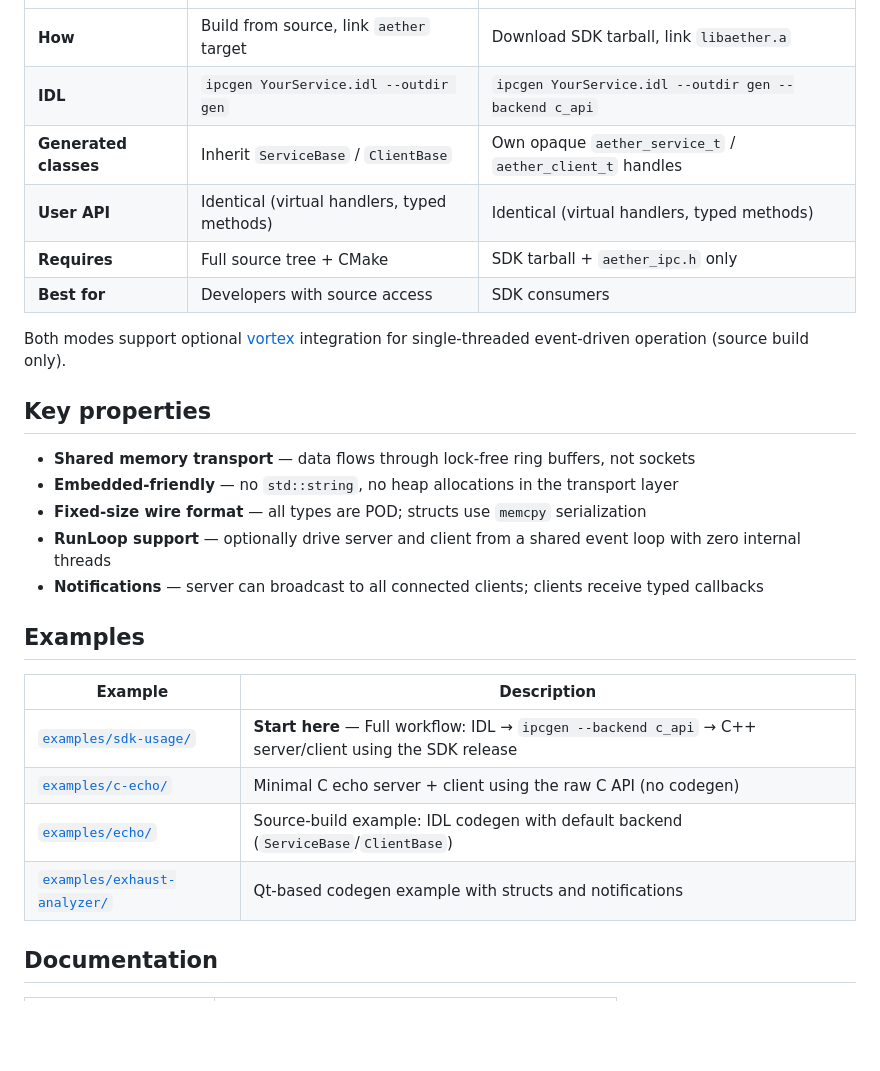
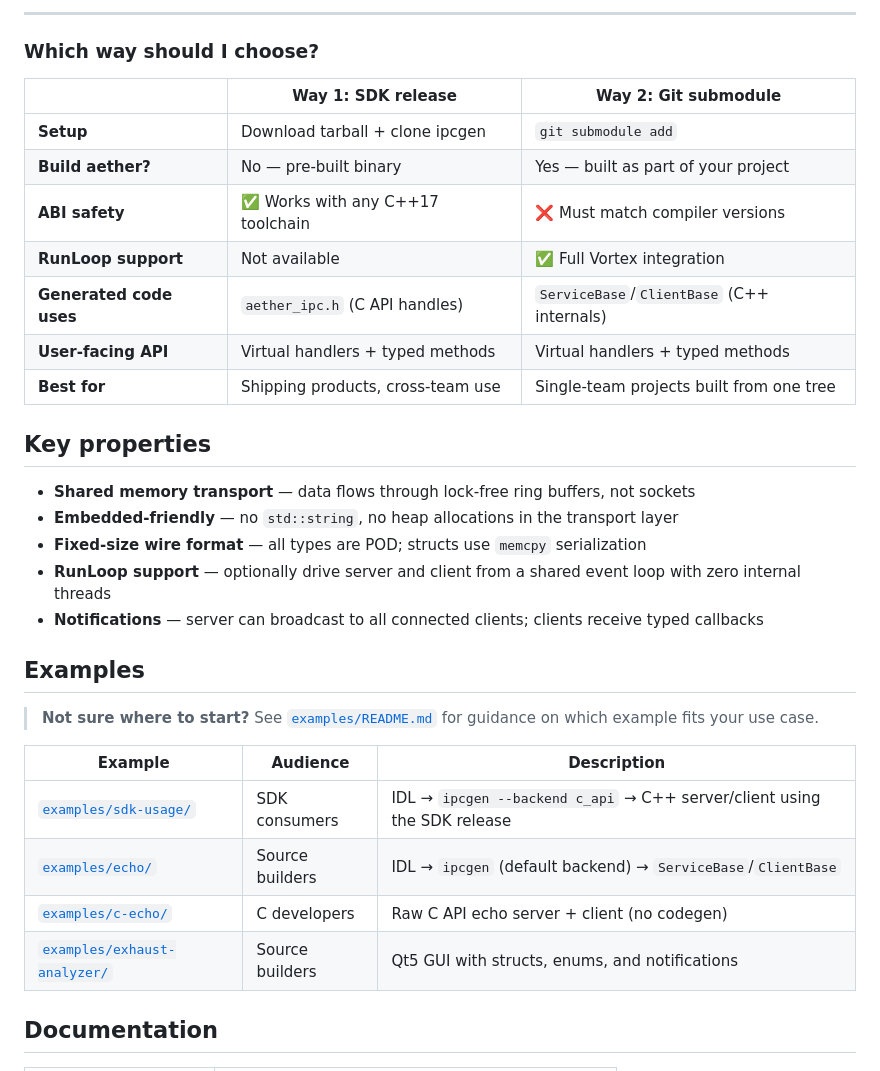
Before and after one commit to Mrunmoy/aether, a Markdown page: README.md, the part around one of its changes. Rendered like a GitHub page; blank space fills up the shorter version.

```diff
--- a/README.md
+++ b/README.md
@@ -195,13 +266,16 @@ struct DeviceInfo
+---
+
+### Which way should I choose?
+
+| | Way 1: SDK release | Way 2: Git submodule |
 |---|---|---|
-| **How** | Build from source, link `aether` target | Download SDK tarball, link `libaether.a` |
-| **IDL** | `ipcgen YourService.idl --outdir gen` | `ipcgen YourService.idl --outdir gen --backend c_api` |
-| **Generated classes** | Inherit `ServiceBase` / `ClientBase` | Own opaque `aether_service_t` / `aether_client_t` handles |
-| **User API** | Identical (virtual handlers, typed methods) | Identical (virtual handlers, typed methods) |
-| **Requires** | Full source tree + CMake | SDK tarball + `aether_ipc.h` only |
-| **Best for** | Developers with source access | SDK consumers |
-
-Both modes support optional [vortex](https://github.com/Mrunmoy/Vortex)
-integration for single-threaded event-driven operation (source build only).
+| **Setup** | Download tarball + clone ipcgen | `git submodule add` |
+| **Build aether?** | No — pre-built binary | Yes — built as part of your project |
+| **ABI safety** | ✅ Works with any C++17 toolchain | ❌ Must match compiler versions |
+| **RunLoop support** | Not available | ✅ Full Vortex integration |
+| **Generated code uses** | `aether_ipc.h` (C API handles) | `ServiceBase`/`ClientBase` (C++ internals) |
+| **User-facing API** | Virtual handlers + typed methods | Virtual handlers + typed methods |
+| **Best for** | Shipping products, cross-team use | Single-team projects built from one tree |
 
 ## Key properties
 
@@ -213,12 +287,15 @@ integration for single-threaded event-driven operation (source build only).
 
 ## Examples
 
-| Example | Description |
-|---------|-------------|
-| [`examples/sdk-usage/`](examples/sdk-usage/) | **Start here** — Full workflow: IDL → `ipcgen --backend c_api` → C++ server/client using the SDK release |
-| [`examples/c-echo/`](examples/c-echo/) | Minimal C echo server + client using the raw C API (no codegen) |
-| [`examples/echo/`](examples/echo/) | Source-build example: IDL codegen with default backend (`ServiceBase`/`ClientBase`) |
-| [`examples/exhaust-analyzer/`](examples/exhaust-analyzer/) | Qt-based codegen example with structs and notifications |
+> **Not sure where to start?** See [`examples/README.md`](examples/README.md)
+> for guidance on which example fits your use case.
+
+| Example | Audience | Description |
+|---------|----------|-------------|
+| [`examples/sdk-usage/`](examples/sdk-usage/) | SDK consumers | IDL → `ipcgen --backend c_api` → C++ server/client using the SDK release |
+| [`examples/echo/`](examples/echo/) | Source builders | IDL → `ipcgen` (default backend) → `ServiceBase`/`ClientBase` |
+| [`examples/c-echo/`](examples/c-echo/) | C developers | Raw C API echo server + client (no codegen) |
+| [`examples/exhaust-analyzer/`](examples/exhaust-analyzer/) | Source builders | Qt5 GUI with structs, enums, and notifications |
 
 ## Documentation
 
```
Also changed, not shown: other parts of README.md (+105 -117 lines), examples/README.md (added, +26 -0 lines).
